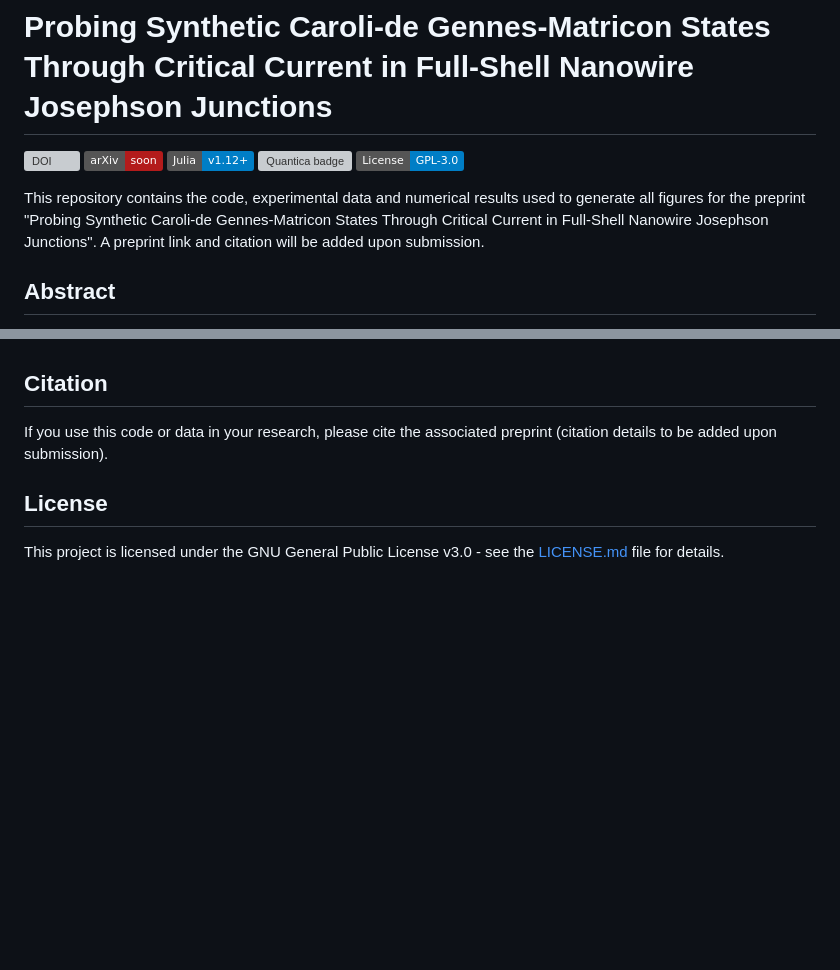
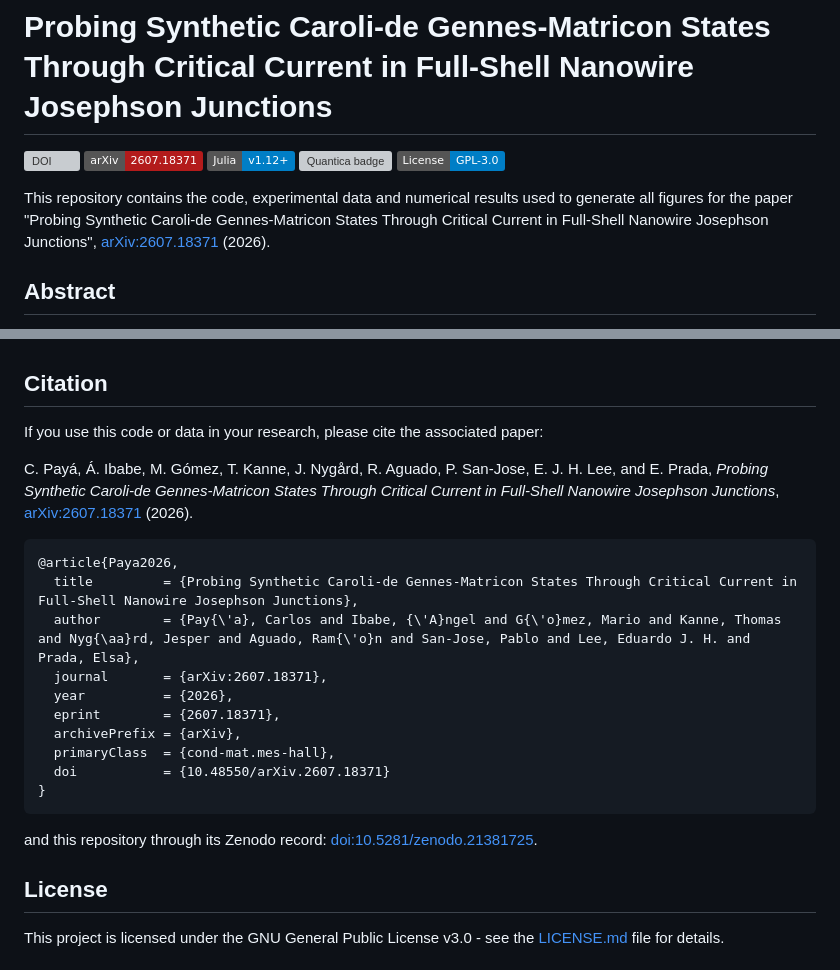
Before and after one commit to CarlosP24/SP45_Skweness_Experiment, a Markdown page: README.md, 2 parts joined by grey strips. Rendered like a GitHub page; badges without logos; blank space fills up the shorter version; grey boxes are pictures that could not be loaded.

Commit message:
README: add arXiv:2607.18371 reference and citation
Co-Authored-By: Claude Opus 5.5 <noreply@anthropic.com>

````diff
--- a/README.md
+++ b/README.md
@@ -1,11 +1,11 @@
 # Probing Synthetic Caroli-de Gennes-Matricon States Through Critical Current in Full-Shell Nanowire Josephson Junctions
 [![DOI](https://zenodo.org/badge/1016588588.svg)](https://doi.org/10.5281/zenodo.21381725)
-![arXiv](https://img.shields.io/badge/arXiv-soon-b31b1b.svg)
+[![arXiv](https://img.shields.io/badge/arXiv-2607.18371-b31b1b.svg)](https://arxiv.org/abs/2607.18371)
 [![Julia v1.12+](https://img.shields.io/badge/Julia-v1.12+-blue.svg)](https://julialang.org/)
 [![Quantica badge](https://raw.githubusercontent.com/pablosanjose/Quantica.jl/master/docs/src/assets/badge.svg)](https://github.com/pablosanjose/Quantica.jl)
 [![License](https://img.shields.io/badge/License-GPL--3.0-blue.svg)](LICENSE.md)
 
-This repository contains the code, experimental data and numerical results used to generate all figures for the preprint "Probing Synthetic Caroli-de Gennes-Matricon States Through Critical Current in Full-Shell Nanowire Josephson Junctions". A preprint link and citation will be added upon submission.
+This repository contains the code, experimental data and numerical results used to generate all figures for the paper "Probing Synthetic Caroli-de Gennes-Matricon States Through Critical Current in Full-Shell Nanowire Josephson Junctions", [arXiv:2607.18371](https://arxiv.org/abs/2607.18371) (2026).
 
 ## Abstract
 Full-shell hybrid nanowires consisting of a semiconductor core fully enveloped by a superconducting shell have emerged as a platform to study Caroli-de Gennes-Matricon (CdGM) analogs. These subgap states can be considered a synthetic version of CdGM states in Abrikosov vortices. Unlike conventional CdGM states, these analogs exhibit a level spacing comparable to the superconducting gap, making them readily observable via tunneling spectroscopy techniques. The spectral density of CdGM analogs follows a characteristic skewed pattern as a function of applied axial magnetic field, an effect that is superimposed on the Little-Parks oscillations of the shell's gap induced by fluxoid quantization. Here, we provide experimental evidence for CdGM analogs through a distinctive skewness fingerprint in the critical current and zero-bias resistance of overdamped Josephson junctions based on full-shell nanowires.
@@ -147,7 +147,24 @@ All figures are saved as PDF files in `figures/` (repository root).
 
 ## Citation
 
-If you use this code or data in your research, please cite the associated preprint (citation details to be added upon submission).
+If you use this code or data in your research, please cite the associated paper:
+
+C. Payá, Á. Ibabe, M. Gómez, T. Kanne, J. Nygård, R. Aguado, P. San-Jose, E. J. H. Lee, and E. Prada, *Probing Synthetic Caroli-de Gennes-Matricon States Through Critical Current in Full-Shell Nanowire Josephson Junctions*, [arXiv:2607.18371](https://arxiv.org/abs/2607.18371) (2026).
+
+```bibtex
+@article{Paya2026,
+  title         = {Probing Synthetic Caroli-de Gennes-Matricon States Through Critical Current in Full-Shell Nanowire Josephson Junctions},
+  author        = {Pay{\'a}, Carlos and Ibabe, {\'A}ngel and G{\'o}mez, Mario and Kanne, Thomas and Nyg{\aa}rd, Jesper and Aguado, Ram{\'o}n and San-Jose, Pablo and Lee, Eduardo J. H. and Prada, Elsa},
+  journal       = {arXiv:2607.18371},
+  year          = {2026},
+  eprint        = {2607.18371},
+  archivePrefix = {arXiv},
+  primaryClass  = {cond-mat.mes-hall},
+  doi           = {10.48550/arXiv.2607.18371}
+}
+```
+
+and this repository through its Zenodo record: [doi:10.5281/zenodo.21381725](https://doi.org/10.5281/zenodo.21381725).
 
 ## License
 
````
